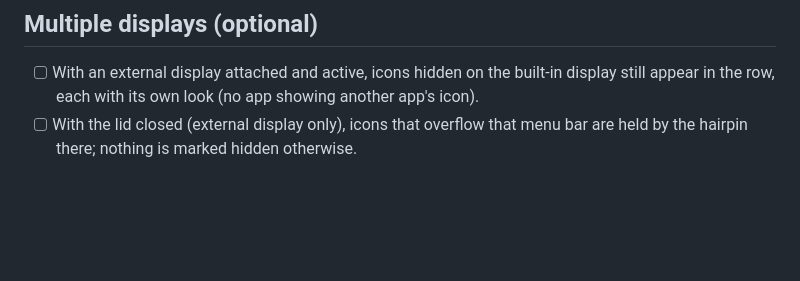
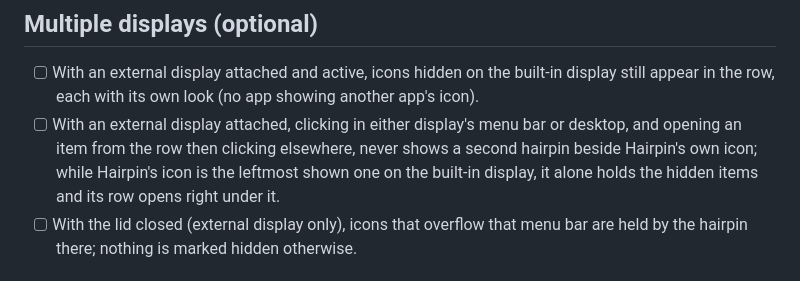
Before and after one commit to HiAriesZhou/Hairpin, a Markdown page: ACCEPTANCE.md, the part around the change. Rendered like a GitHub page; blank space fills up the shorter version.

Commit message:
docs: check for a second hairpin with an external display

```diff
--- a/ACCEPTANCE.md
+++ b/ACCEPTANCE.md
@@ -90,6 +90,7 @@ Start without it (`tccutil reset ScreenCapture com.hiarieszhou.hairpin`).
 ## Multiple displays (optional)
 
 - [ ] With an external display attached and active, icons hidden on the built-in display still appear in the row, each with its own look (no app showing another app's icon).
+- [ ] With an external display attached, clicking in either display's menu bar or desktop, and opening an item from the row then clicking elsewhere, never shows a second hairpin beside Hairpin's own icon; while Hairpin's icon is the leftmost shown one on the built-in display, it alone holds the hidden items and its row opens right under it.
 - [ ] With the lid closed (external display only), icons that overflow that menu bar are held by the hairpin there; nothing is marked hidden otherwise.
 
 ## Finding Hairpin
```
